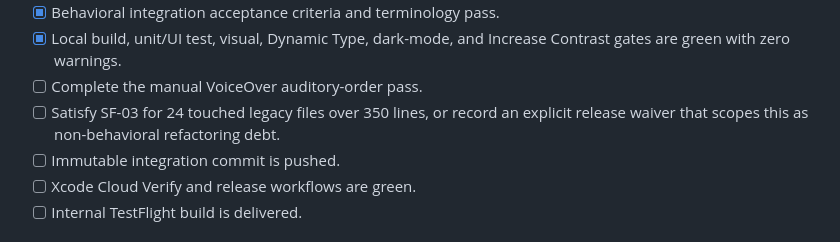
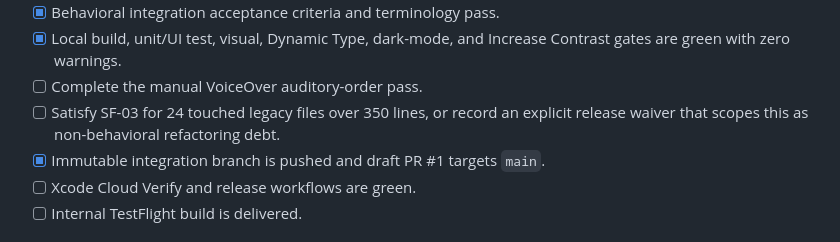
Before and after one commit to Sankofa06/ForzAdvisor, a Markdown page: docs/specs/psychological-ux-cohesion.md, the part around the change. Drawn GitHub-style.

```diff
--- a/docs/specs/psychological-ux-cohesion.md
+++ b/docs/specs/psychological-ux-cohesion.md
@@ -221,7 +221,7 @@ Rollback is commit-based for non-persistent view slices. Validation schema v2 is
 - [x] Local build, unit/UI test, visual, Dynamic Type, dark-mode, and Increase Contrast gates are green with zero warnings.
 - [ ] Complete the manual VoiceOver auditory-order pass.
 - [ ] Satisfy SF-03 for 24 touched legacy files over 350 lines, or record an explicit release waiver that scopes this as non-behavioral refactoring debt.
-- [ ] Immutable integration commit is pushed.
+- [x] Immutable integration branch is pushed and draft PR #1 targets `main`.
 - [ ] Xcode Cloud Verify and release workflows are green.
 - [ ] Internal TestFlight build is delivered.
 
```
Also changed, not shown: AppStore/release-checklist.md (+1 -0 lines), forzadvisorDocs/app-store/release-checklist.md (+1 -0 lines).
